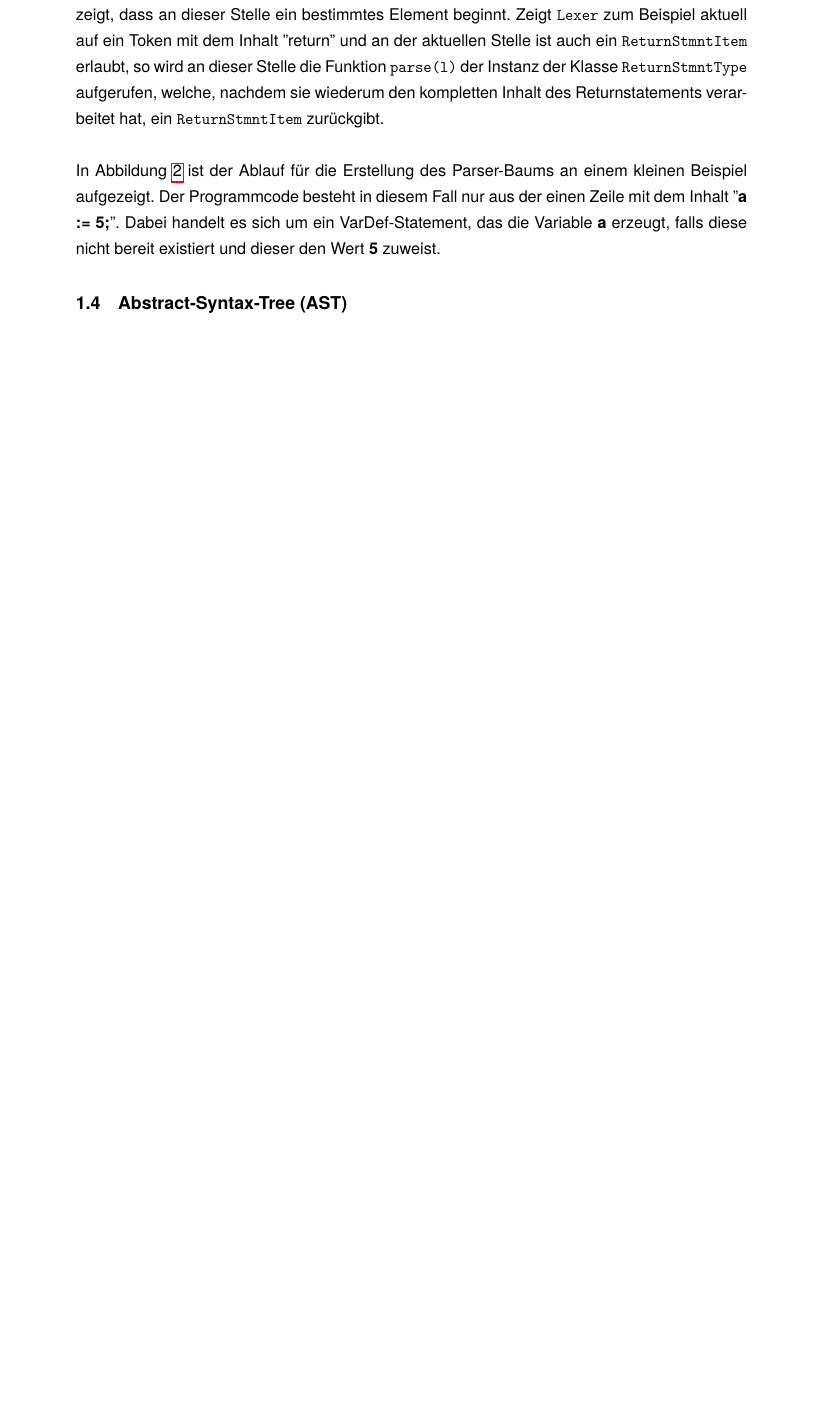
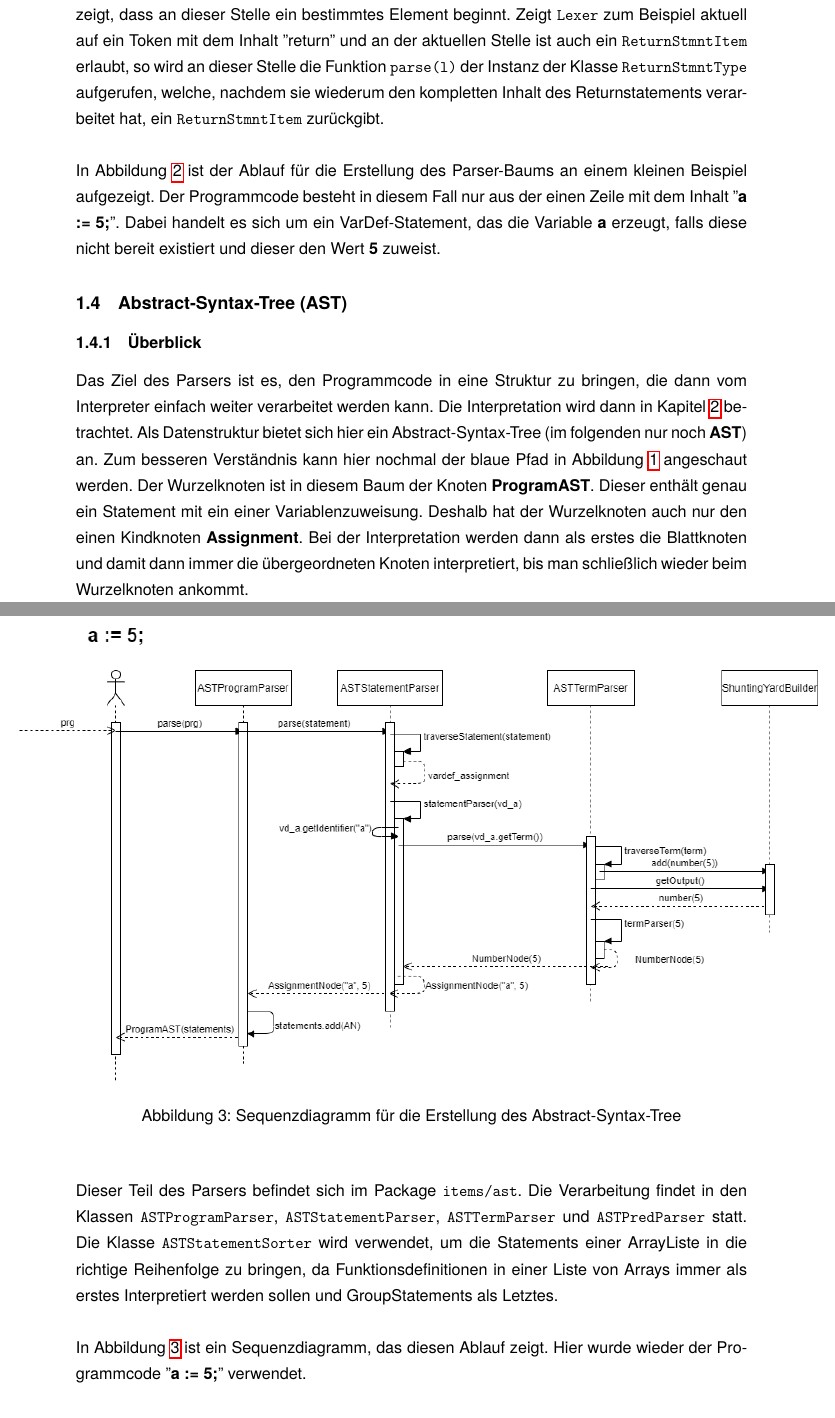
Before and after one commit to jassler/Tabulang, a LaTeX document (documentation/documentation.tex, which reads documentation/parser.tex): part of page 6 of 31 before the commit and two parts of pages 6 and 7 of 33 after it, the two joined at a grey line, cut so that both start at the same text, the shorter picture padded with empty space. Compiled offline with pdfLaTeX.

Commit message:
add sequenzdiagramm and part of doc from AST

```diff
--- a/documentation/parser.tex
+++ b/documentation/parser.tex
@@ -92,7 +92,26 @@ Zeigt \texttt{Lexer} zum Beispiel aktuell auf ein Token mit dem Inhalt ''return'
 In Abbildung \ref{fig:sequenzdiagramm} ist der Ablauf für die Erstellung des Parser-Baums an einem kleinen Beispiel aufgezeigt. Der Programmcode besteht in diesem Fall nur aus der einen Zeile mit dem Inhalt ''\textbf{a := 5;}''. Dabei handelt es sich um ein VarDef-Statement, das die Variable \textbf{a} erzeugt, falls diese nicht bereit existiert und dieser den Wert \textbf{5} zuweist.
 
 
+\subsection{Abstract-Syntax-Tree (AST)}\label{subsection:ast}
 
+\subsubsection{Überblick}
 
+\begin{figure}[tbh]
+	%\centering
+	\hspace{-0.1\linewidth}
+	%\fbox{}
+	\includegraphics[width=1.2\linewidth]{images/sequenzdiagrammAST}
+	\caption[Sequenzdiagramm Parser]{Sequenzdiagramm für die Erstellung des Abstract-Syntax-Tree}
+	\label{fig:sequenzdiagrammAST}
+\end{figure}
 
-\subsection{Abstract-Syntax-Tree (AST)}\label{subsection:ast}
+Das Ziel des Parsers ist es, den Programmcode in eine Struktur zu bringen, die dann vom Interpreter einfach weiter verarbeitet werden kann. Die Interpretation wird dann in Kapitel \ref{InterpreterIntro} betrachtet.
+Als Datenstruktur bietet sich hier ein Abstract-Syntax-Tree (im folgenden nur noch \textbf{AST}) an. Zum besseren Verständnis kann hier nochmal der blaue Pfad in Abbildung \ref{fig:parseast} angeschaut werden. Der Wurzelknoten ist in diesem Baum der Knoten \textbf{ProgramAST}.
+Dieser enthält genau ein Statement mit ein einer Variablenzuweisung. Deshalb hat der Wurzelknoten auch nur den einen Kindknoten \textbf{Assignment}.
+Bei der Interpretation werden dann als erstes die Blattknoten und damit dann immer die übergeordneten Knoten interpretiert, bis man schließlich wieder beim Wurzelknoten ankommt.
+\newline
+\newline
+Dieser Teil des Parsers befindet sich im Package \texttt{items/ast}. Die Verarbeitung findet in den Klassen \texttt{ASTProgramParser}, \texttt{ASTStatementParser}, \texttt{ASTTermParser} und \texttt{ASTPredParser} statt. Die Klasse \texttt{ASTStatementSorter} wird verwendet, um die Statements einer ArrayListe in die richtige Reihenfolge zu bringen, da Funktionsdefinitionen in einer Liste von Arrays immer als erstes Interpretiert werden sollen und GroupStatements als Letztes.
+\newline
+\newline
+In Abbildung \ref{fig:sequenzdiagrammAST} ist ein Sequenzdiagramm, das diesen Ablauf zeigt. Hier wurde wieder der Programmcode ''\textbf{a := 5;}'' verwendet.
```
Also changed, not shown: documentation/images/sequenzdiagrammAST.png (added), documentation/parser.tex (16 more changed lines).
